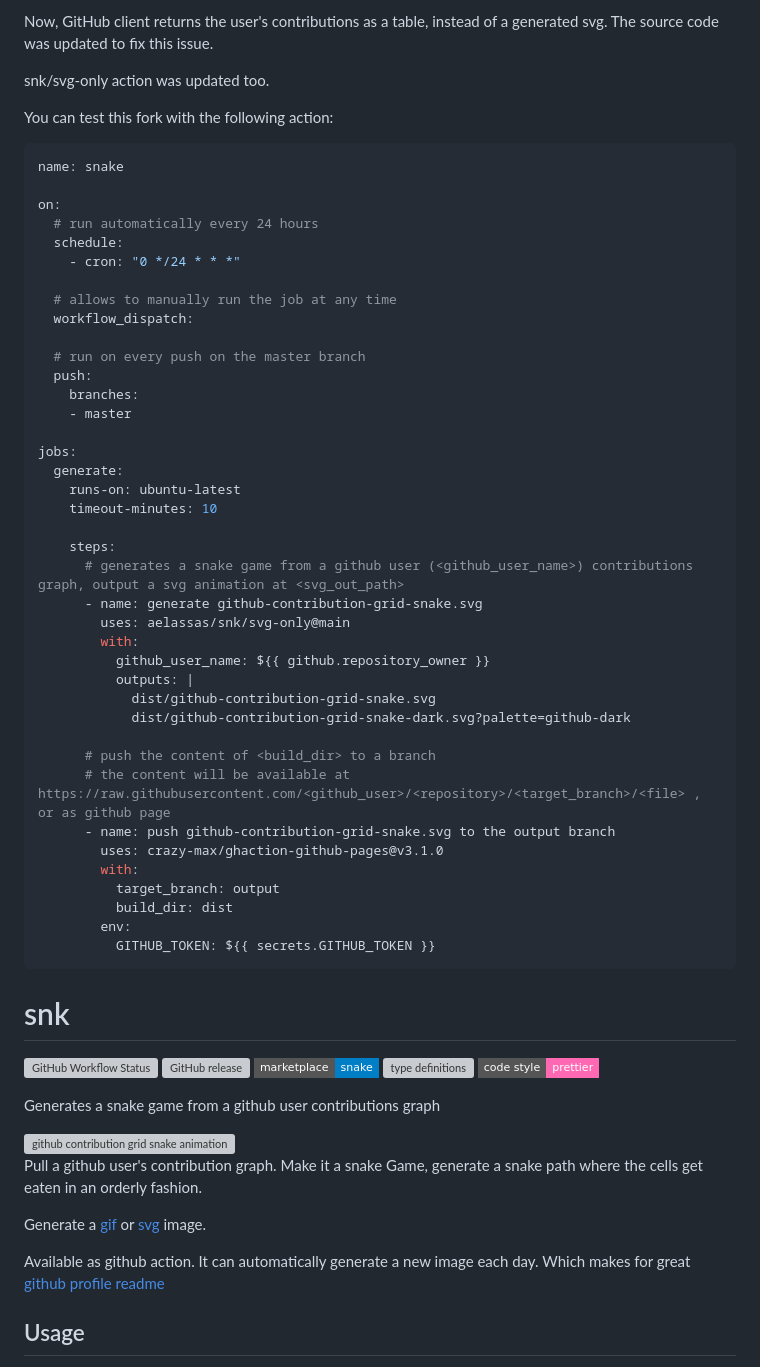
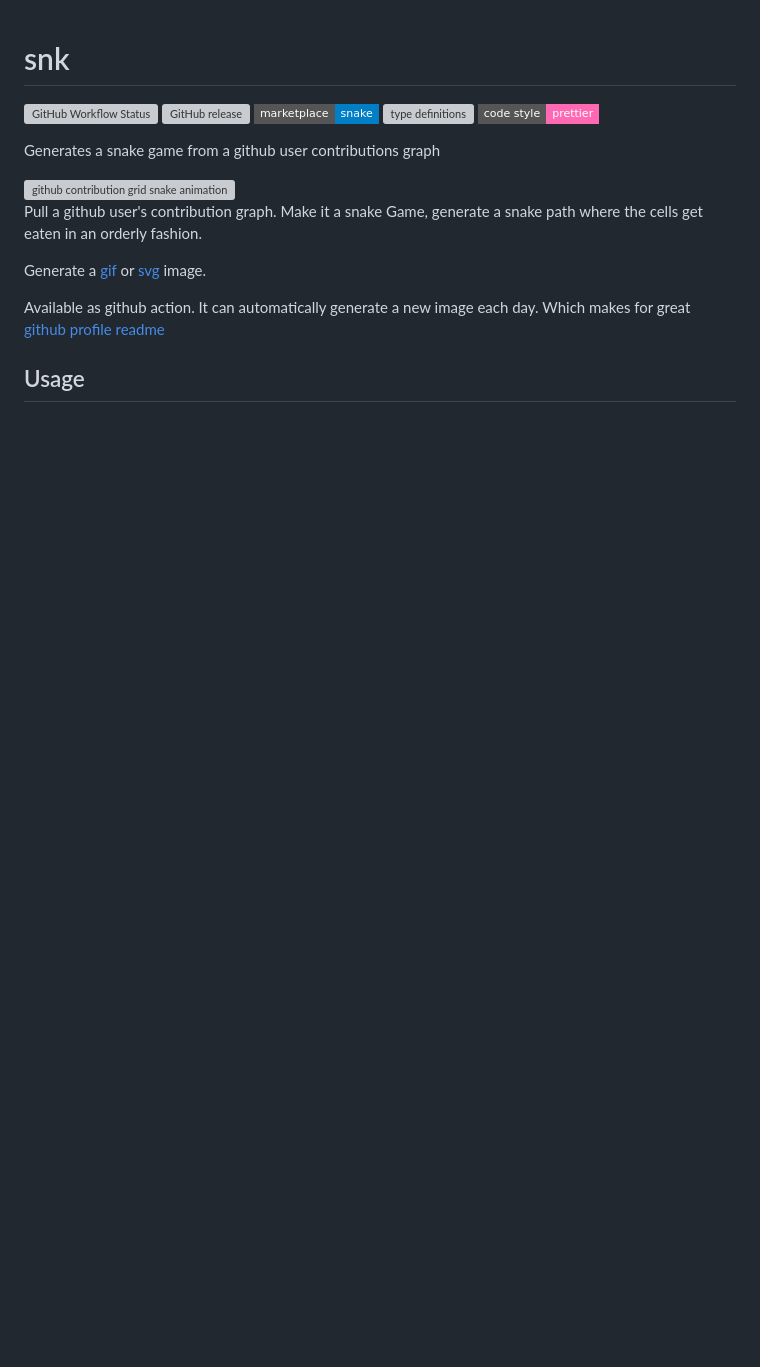
Before and after one commit to Platane/snk, a Markdown page: README.md, the part around the change. GitHub-like rendering; badges without logos; blank space fills up the shorter version; grey boxes are pictures that could not be loaded.

Commit message:
Restore README.md

````diff
--- a/README.md
+++ b/README.md
@@ -1,51 +1,3 @@
-Now, GitHub client returns the user's contributions as a table, instead of a generated svg. The source code was updated to fix this issue.
-
-snk/svg-only action was updated too.
-
-You can test this fork with the following action:
-
-```yaml
-name: snake
-
-on:
-  # run automatically every 24 hours
-  schedule:
-    - cron: "0 */24 * * *"
-
-  # allows to manually run the job at any time
-  workflow_dispatch:
-
-  # run on every push on the master branch
-  push:
-    branches:
-    - master
-
-jobs:
-  generate:
-    runs-on: ubuntu-latest
-    timeout-minutes: 10
-
-    steps:
-      # generates a snake game from a github user (<github_user_name>) contributions graph, output a svg animation at <svg_out_path>
-      - name: generate github-contribution-grid-snake.svg
-        uses: aelassas/snk/svg-only@main
-        with:
-          github_user_name: ${{ github.repository_owner }}
-          outputs: |
-            dist/github-contribution-grid-snake.svg
-            dist/github-contribution-grid-snake-dark.svg?palette=github-dark
-
-      # push the content of <build_dir> to a branch
-      # the content will be available at https://raw.githubusercontent.com/<github_user>/<repository>/<target_branch>/<file> , or as github page
-      - name: push github-contribution-grid-snake.svg to the output branch
-        uses: crazy-max/ghaction-github-pages@v3.1.0
-        with:
-          target_branch: output
-          build_dir: dist
-        env:
-          GITHUB_TOKEN: ${{ secrets.GITHUB_TOKEN }}
-```
-
 # snk
 
 [![GitHub Workflow Status](https://img.shields.io/github/actions/workflow/status/platane/platane/main.yml?label=action&style=flat-square)](https://github.com/Platane/Platane/actions/workflows/main.yml)
````
